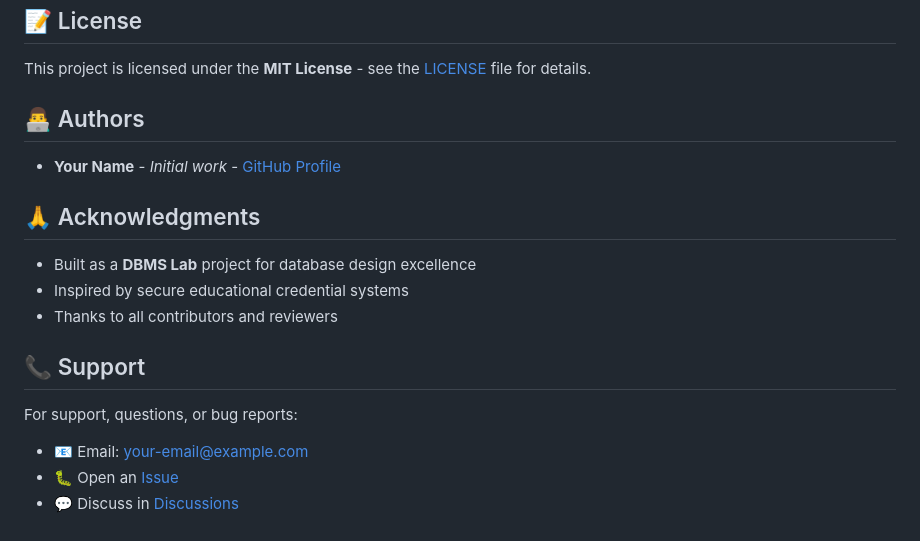
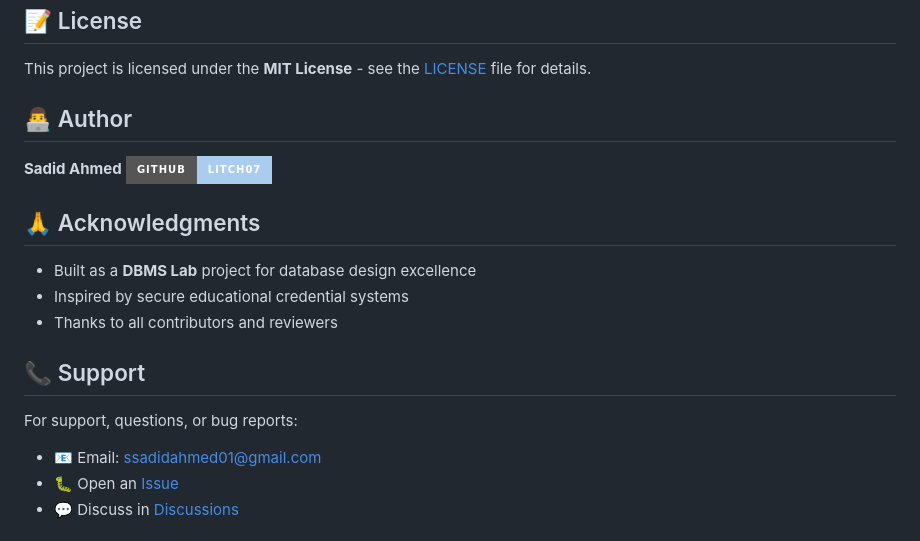
Before and after one commit to litch07/eduauth-registry, a Markdown page: README.md, the part around the change. Drawn GitHub-style; badges without logos.

Commit message:
Update author information and contact email in README

```diff
--- a/README.md
+++ b/README.md
@@ -519,9 +519,9 @@ Please see [CONTRIBUTING.md](CONTRIBUTING.md) for guidelines.
 
 This project is licensed under the **MIT License** - see the [LICENSE](LICENSE) file for details.
 
-## 👨‍💻 Authors
+## 👨‍💻 Author
 
-- **Your Name** - *Initial work* - [GitHub Profile](https://github.com/YOUR-USERNAME)
+**Sadid Ahmed** [![GitHub Profile](https://img.shields.io/badge/GitHub-litch07-ace?style=for-the-badge&logo=github)](https://github.com/litch07)
 
 ## 🙏 Acknowledgments
 
@@ -532,7 +532,7 @@ This project is licensed under the **MIT License** - see the [LICENSE](LICENSE)
 ## 📞 Support
 
 For support, questions, or bug reports:
-- 📧 Email: your-email@example.com
+- 📧 Email: ssadidahmed01@gmail.com
 - 🐛 Open an [Issue](https://github.com/litch07/eduauth-registry/issues)
 - 💬 Discuss in [Discussions](https://github.com/litch07/eduauth-registry/discussions)
 
```
